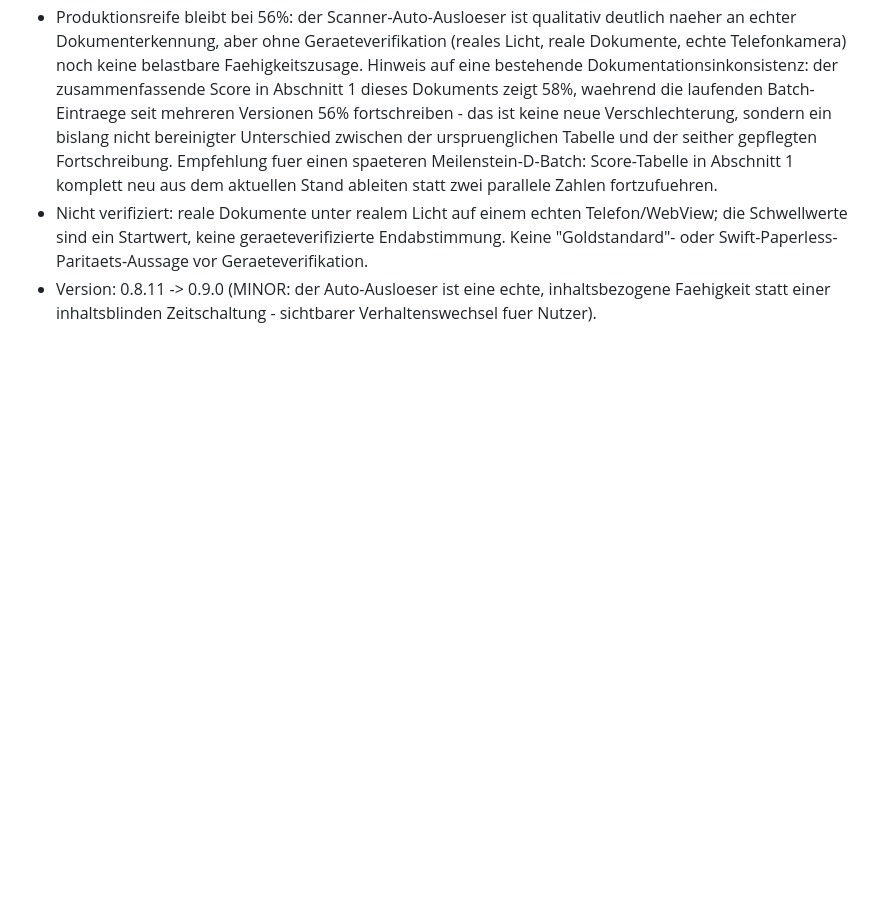
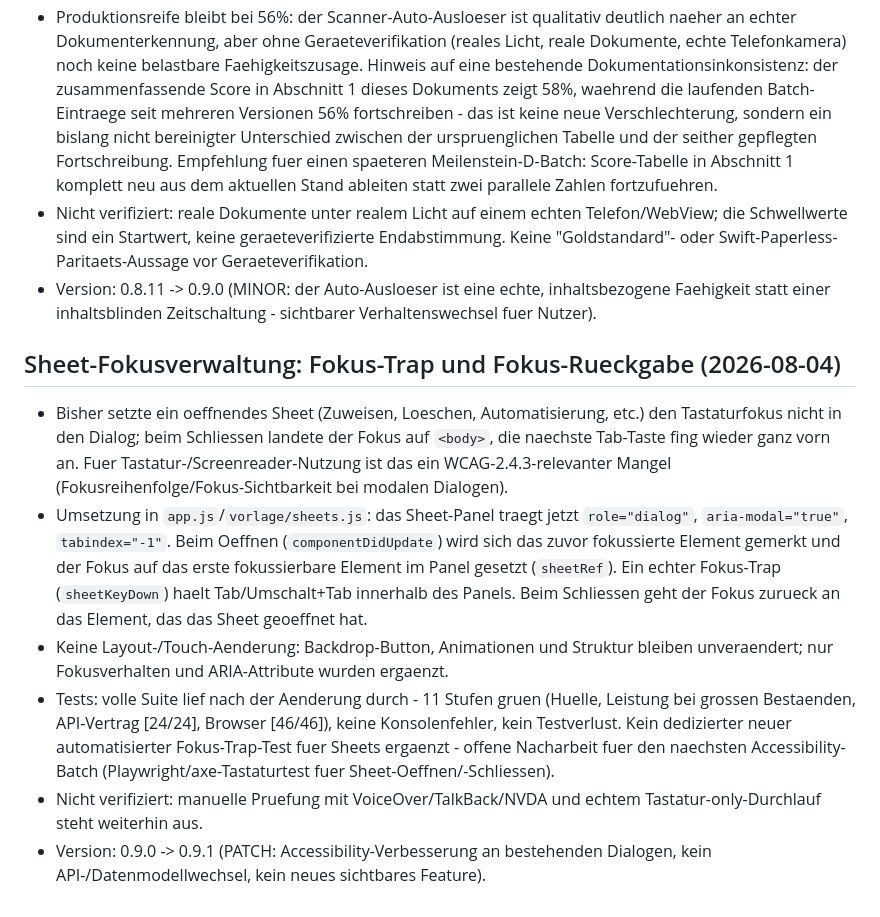
Before and after one commit to DamienDrash/docuwunder, a Markdown page: docs/AUDIT.md, the part around the change. GitHub-like rendering; blank space fills up the shorter version.

Commit message:
Dokumentiere Sheet-Fokusverwaltung in AUDIT und ROADMAP

```diff
--- a/docs/AUDIT.md
+++ b/docs/AUDIT.md
@@ -1008,3 +1008,12 @@ näher.
 - Produktionsreife bleibt bei 56%: der Scanner-Auto-Ausloeser ist qualitativ deutlich naeher an echter Dokumenterkennung, aber ohne Geraeteverifikation (reales Licht, reale Dokumente, echte Telefonkamera) noch keine belastbare Faehigkeitszusage. Hinweis auf eine bestehende Dokumentationsinkonsistenz: der zusammenfassende Score in Abschnitt 1 dieses Dokuments zeigt 58%, waehrend die laufenden Batch-Eintraege seit mehreren Versionen 56% fortschreiben - das ist keine neue Verschlechterung, sondern ein bislang nicht bereinigter Unterschied zwischen der urspruenglichen Tabelle und der seither gepflegten Fortschreibung. Empfehlung fuer einen spaeteren Meilenstein-D-Batch: Score-Tabelle in Abschnitt 1 komplett neu aus dem aktuellen Stand ableiten statt zwei parallele Zahlen fortzufuehren.
 - Nicht verifiziert: reale Dokumente unter realem Licht auf einem echten Telefon/WebView; die Schwellwerte sind ein Startwert, keine geraeteverifizierte Endabstimmung. Keine "Goldstandard"- oder Swift-Paperless-Paritaets-Aussage vor Geraeteverifikation.
 - Version: 0.8.11 -> 0.9.0 (MINOR: der Auto-Ausloeser ist eine echte, inhaltsbezogene Faehigkeit statt einer inhaltsblinden Zeitschaltung - sichtbarer Verhaltenswechsel fuer Nutzer).
+
+## Sheet-Fokusverwaltung: Fokus-Trap und Fokus-Rueckgabe (2026-08-04)
+
+- Bisher setzte ein oeffnendes Sheet (Zuweisen, Loeschen, Automatisierung, etc.) den Tastaturfokus nicht in den Dialog; beim Schliessen landete der Fokus auf `<body>`, die naechste Tab-Taste fing wieder ganz vorn an. Fuer Tastatur-/Screenreader-Nutzung ist das ein WCAG-2.4.3-relevanter Mangel (Fokusreihenfolge/Fokus-Sichtbarkeit bei modalen Dialogen).
+- Umsetzung in `app.js`/`vorlage/sheets.js`: das Sheet-Panel traegt jetzt `role="dialog"`, `aria-modal="true"`, `tabindex="-1"`. Beim Oeffnen (`componentDidUpdate`) wird sich das zuvor fokussierte Element gemerkt und der Fokus auf das erste fokussierbare Element im Panel gesetzt (`sheetRef`). Ein echter Fokus-Trap (`sheetKeyDown`) haelt Tab/Umschalt+Tab innerhalb des Panels. Beim Schliessen geht der Fokus zurueck an das Element, das das Sheet geoeffnet hat.
+- Keine Layout-/Touch-Aenderung: Backdrop-Button, Animationen und Struktur bleiben unveraendert; nur Fokusverhalten und ARIA-Attribute wurden ergaenzt.
+- Tests: volle Suite lief nach der Aenderung durch - 11 Stufen gruen (Huelle, Leistung bei grossen Bestaenden, API-Vertrag [24/24], Browser [46/46]), keine Konsolenfehler, kein Testverlust. Kein dedizierter neuer automatisierter Fokus-Trap-Test fuer Sheets ergaenzt - offene Nacharbeit fuer den naechsten Accessibility-Batch (Playwright/axe-Tastaturtest fuer Sheet-Oeffnen/-Schliessen).
+- Nicht verifiziert: manuelle Pruefung mit VoiceOver/TalkBack/NVDA und echtem Tastatur-only-Durchlauf steht weiterhin aus.
+- Version: 0.9.0 -> 0.9.1 (PATCH: Accessibility-Verbesserung an bestehenden Dialogen, kein API-/Datenmodellwechsel, kein neues sichtbares Feature).
```
Also changed, not shown: docs/ROADMAP.md (+6 -0 lines).
